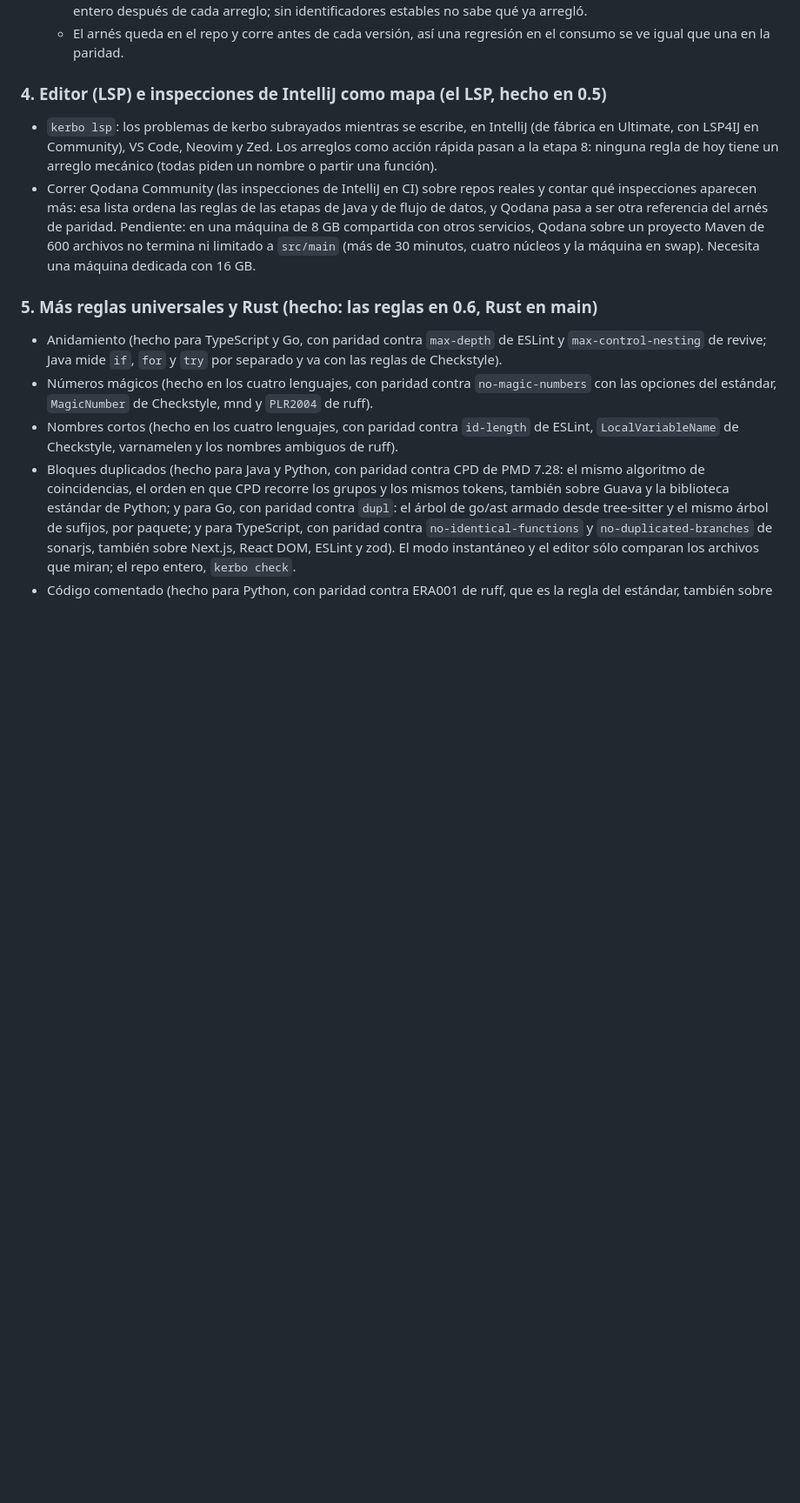
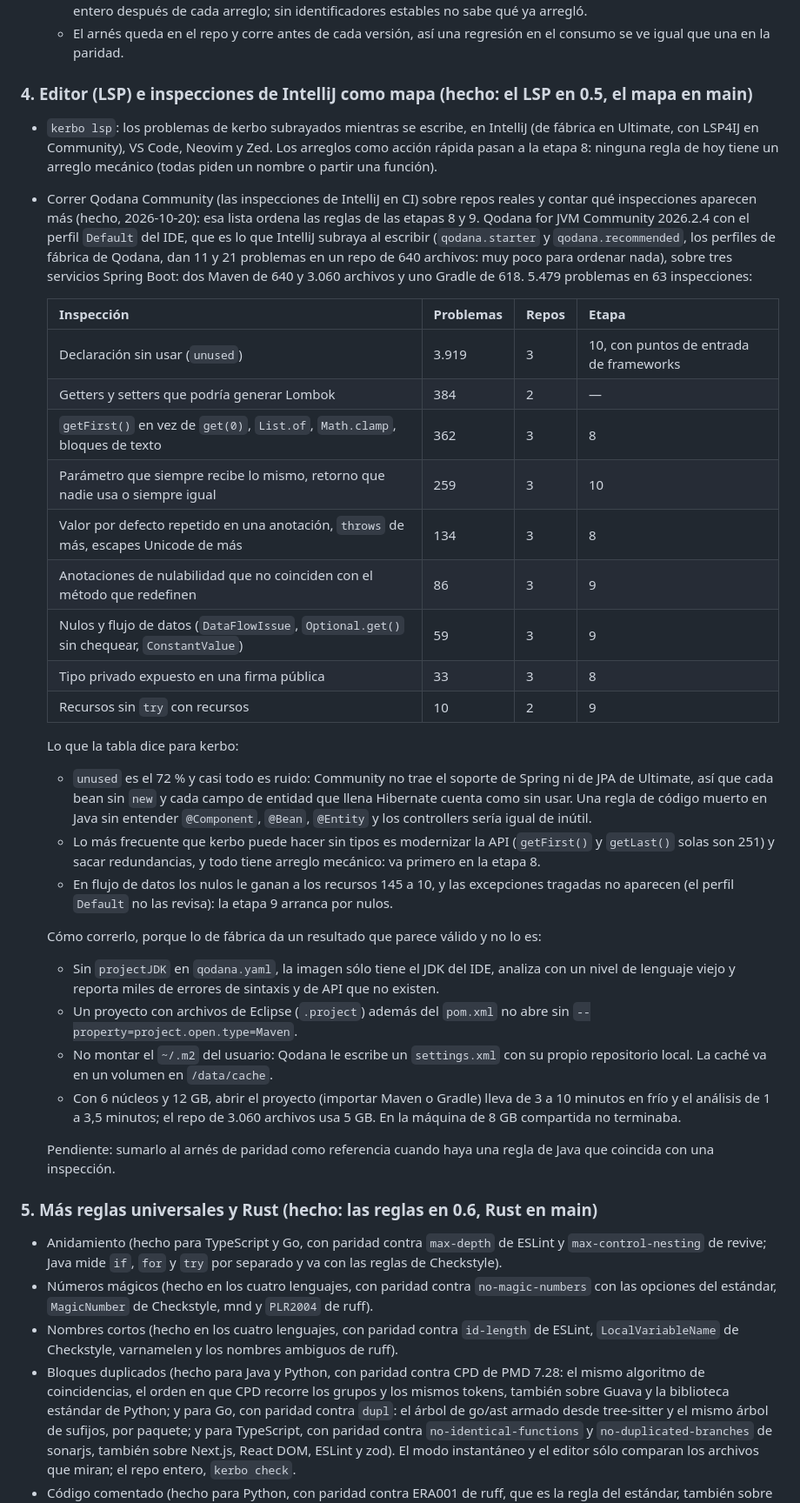
Before and after one commit to mati-caliz/kerbo, a Markdown page: ROADMAP.md, the part around one of its changes. Shown at 87% size. GitHub-like rendering; blank space fills up the shorter version.

Commit message:
Hoja de ruta: inspecciones de Qodana sobre tres servicios Java
Qodana Community 2026.2.4 con el perfil Default del IDE sobre comex-api,
gastronova/api y soma/api: 5.479 problemas en 63 inspecciones. La lista
ordena las etapas 8 (modernizar la API y redundancias primero) y 9 (nulos
antes que recursos), y deja escrito cómo correrlo sin falsos positivos:
projectJDK en qodana.yaml, project.open.type con archivos de Eclipse y la
caché en un volumen en vez del ~/.m2 del usuario.

Co-Authored-By: Claude Opus 5.5 <noreply@anthropic.com>

```diff
--- a/ROADMAP.md
+++ b/ROADMAP.md
@@ -136,18 +136,56 @@ En orden. Cada etapa se cierra con la paridad medida y los tests del caso que la
   - El arnés queda en el repo y corre antes de cada versión, así una regresión en el consumo se
     ve igual que una en la paridad.
 
-### 4. Editor (LSP) e inspecciones de IntelliJ como mapa (el LSP, hecho en 0.5)
+### 4. Editor (LSP) e inspecciones de IntelliJ como mapa (hecho: el LSP en 0.5, el mapa en main)
 
 - `kerbo lsp`: los problemas de kerbo subrayados mientras se escribe, en IntelliJ (de fábrica en
   Ultimate, con LSP4IJ en Community), VS Code, Neovim y Zed. Los arreglos como acción rápida
   pasan a la etapa 8: ninguna regla de hoy tiene un arreglo mecánico (todas piden un nombre o
   partir una función).
 - Correr Qodana Community (las inspecciones de IntelliJ en CI) sobre repos reales y contar qué
-  inspecciones aparecen más: esa lista ordena las reglas de las etapas de Java y de flujo de
-  datos, y Qodana pasa a ser otra referencia del arnés de paridad. Pendiente: en una máquina de
-  8 GB compartida con otros servicios, Qodana sobre un proyecto Maven de 600 archivos no termina
-  ni limitado a `src/main` (más de 30 minutos, cuatro núcleos y la máquina en swap). Necesita una
-  máquina dedicada con 16 GB.
+  inspecciones aparecen más (hecho, 2026-10-20): esa lista ordena las reglas de las etapas 8 y 9.
+  Qodana for JVM Community 2026.2.4 con el perfil `Default` del IDE, que es lo que IntelliJ
+  subraya al escribir (`qodana.starter` y `qodana.recommended`, los perfiles de fábrica de
+  Qodana, dan 11 y 21 problemas en un repo de 640 archivos: muy poco para ordenar nada), sobre
+  tres servicios Spring Boot: dos Maven de 640 y 3.060 archivos y uno Gradle de 618. 5.479
+  problemas en 63 inspecciones:
+
+  | Inspección | Problemas | Repos | Etapa |
+  |---|---|---|---|
+  | Declaración sin usar (`unused`) | 3.919 | 3 | 10, con puntos de entrada de frameworks |
+  | Getters y setters que podría generar Lombok | 384 | 2 | — |
+  | `getFirst()` en vez de `get(0)`, `List.of`, `Math.clamp`, bloques de texto | 362 | 3 | 8 |
+  | Parámetro que siempre recibe lo mismo, retorno que nadie usa o siempre igual | 259 | 3 | 10 |
+  | Valor por defecto repetido en una anotación, `throws` de más, escapes Unicode de más | 134 | 3 | 8 |
+  | Anotaciones de nulabilidad que no coinciden con el método que redefinen | 86 | 3 | 9 |
+  | Nulos y flujo de datos (`DataFlowIssue`, `Optional.get()` sin chequear, `ConstantValue`) | 59 | 3 | 9 |
+  | Tipo privado expuesto en una firma pública | 33 | 3 | 8 |
+  | Recursos sin `try` con recursos | 10 | 2 | 9 |
+
+  Lo que la tabla dice para kerbo:
+  - `unused` es el 72 % y casi todo es ruido: Community no trae el soporte de Spring ni de JPA
+    de Ultimate, así que cada bean sin `new` y cada campo de entidad que llena Hibernate cuenta
+    como sin usar. Una regla de código muerto en Java sin entender `@Component`, `@Bean`,
+    `@Entity` y los controllers sería igual de inútil.
+  - Lo más frecuente que kerbo puede hacer sin tipos es modernizar la API (`getFirst()` y
+    `getLast()` solas son 251) y sacar redundancias, y todo tiene arreglo mecánico: va primero
+    en la etapa 8.
+  - En flujo de datos los nulos le ganan a los recursos 145 a 10, y las excepciones tragadas no
+    aparecen (el perfil `Default` no las revisa): la etapa 9 arranca por nulos.
+
+  Cómo correrlo, porque lo de fábrica da un resultado que parece válido y no lo es:
+  - Sin `projectJDK` en `qodana.yaml`, la imagen sólo tiene el JDK del IDE, analiza con un nivel
+    de lenguaje viejo y reporta miles de errores de sintaxis y de API que no existen.
+  - Un proyecto con archivos de Eclipse (`.project`) además del `pom.xml` no abre sin
+    `--property=project.open.type=Maven`.
+  - No montar el `~/.m2` del usuario: Qodana le escribe un `settings.xml` con su propio
+    repositorio local. La caché va en un volumen en `/data/cache`.
+  - Con 6 núcleos y 12 GB, abrir el proyecto (importar Maven o Gradle) lleva de 3 a 10 minutos
+    en frío y el análisis de 1 a 3,5 minutos; el repo de 3.060 archivos usa 5 GB. En la
+    máquina de 8 GB compartida no terminaba.
+
+  Pendiente: sumarlo al arnés de paridad como referencia cuando haya una regla de Java que
+  coincida con una inspección.
 
 ### 5. Más reglas universales y Rust (hecho: las reglas en 0.6, Rust en main)
 
```
Also changed, not shown: other parts of ROADMAP.md (+5 -1 lines).
